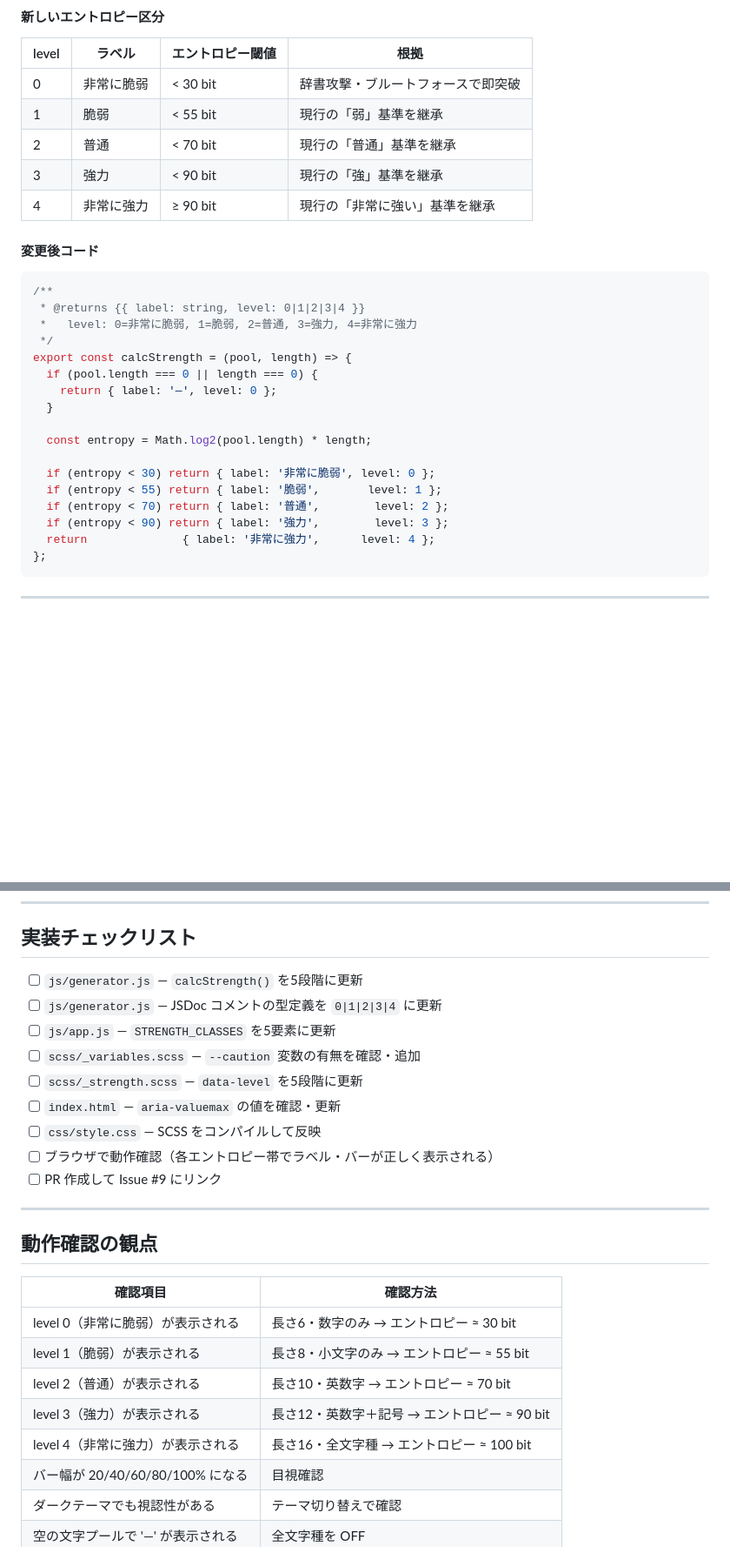
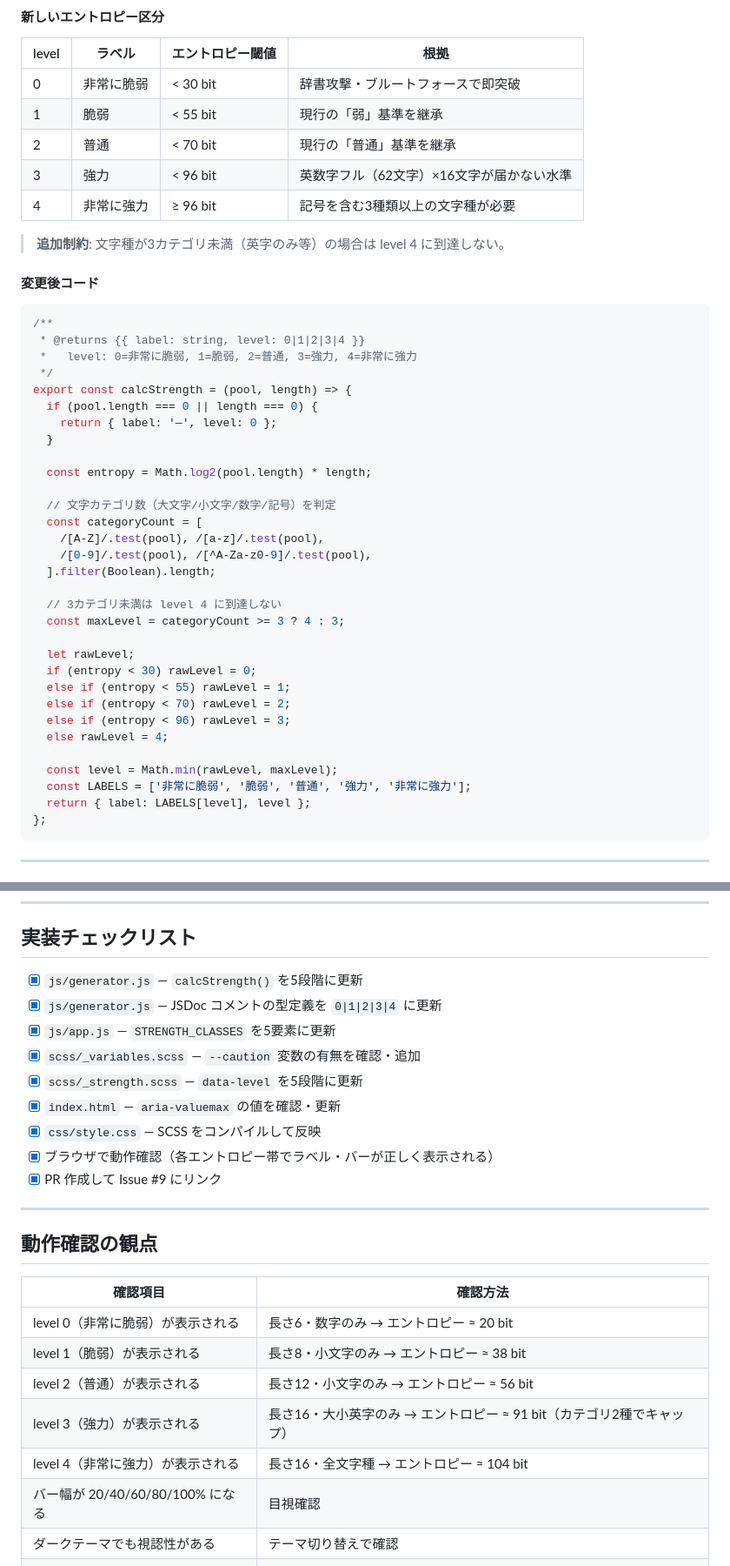
Before and after one commit to rocket-martue/password-generator, a Markdown page: .docs/feature-strength-5levels.md, 2 parts joined by grey strips. Shown at 87% size. GitHub-like rendering; blank space fills up the shorter version.

Commit message:
docs: 強度5段階化に合わせてREADMEとfeatureドキュメントを更新
- README: 強度インジケーターの段階数を4→5に更新、ラベル一覧を追記
- feature-strength-5levels.md: ステータスを「実装済み」に変更
- feature-strength-5levels.md: チェックリストを全完了に更新
- feature-strength-5levels.md: エントロピー閾値を最終実装値（< 30/55/70/96 bit）に修正
- feature-strength-5levels.md: 文字種3カテゴリ未満で level 4 非到達の制約を追記
- feature-strength-5levels.md: calcStrength() の最終コードに更新
- feature-strength-5levels.md: 動作確認の観点のエントロピー値を実際の値に修正

````diff
--- a/.docs/feature-strength-5levels.md
+++ b/.docs/feature-strength-5levels.md
@@ -70,8 +70,10 @@ const STRENGTH_CLASSES = [
 | 0 | 非常に脆弱 | < 30 bit | 辞書攻撃・ブルートフォースで即突破 |
 | 1 | 脆弱 | < 55 bit | 現行の「弱」基準を継承 |
 | 2 | 普通 | < 70 bit | 現行の「普通」基準を継承 |
-| 3 | 強力 | < 90 bit | 現行の「強」基準を継承 |
-| 4 | 非常に強力 | ≥ 90 bit | 現行の「非常に強い」基準を継承 |
+| 3 | 強力 | < 96 bit | 英数字フル（62文字）×16文字が届かない水準 |
+| 4 | 非常に強力 | ≥ 96 bit | 記号を含む3種類以上の文字種が必要 |
+
+> **追加制約**: 文字種が3カテゴリ未満（英字のみ等）の場合は level 4 に到達しない。
 
 #### 変更後コード
 
@@ -87,11 +89,25 @@ export const calcStrength = (pool, length) => {
 
   const entropy = Math.log2(pool.length) * length;
 
-  if (entropy < 30) return { label: '非常に脆弱', level: 0 };
-  if (entropy < 55) return { label: '脆弱',       level: 1 };
-  if (entropy < 70) return { label: '普通',        level: 2 };
-  if (entropy < 90) return { label: '強力',        level: 3 };
-  return              { label: '非常に強力',      level: 4 };
+  // 文字カテゴリ数（大文字/小文字/数字/記号）を判定
+  const categoryCount = [
+    /[A-Z]/.test(pool), /[a-z]/.test(pool),
+    /[0-9]/.test(pool), /[^A-Za-z0-9]/.test(pool),
+  ].filter(Boolean).length;
+
+  // 3カテゴリ未満は level 4 に到達しない
+  const maxLevel = categoryCount >= 3 ? 4 : 3;
+
+  let rawLevel;
+  if (entropy < 30) rawLevel = 0;
+  else if (entropy < 55) rawLevel = 1;
+  else if (entropy < 70) rawLevel = 2;
+  else if (entropy < 96) rawLevel = 3;
+  else rawLevel = 4;
+
+  const level = Math.min(rawLevel, maxLevel);
+  const LABELS = ['非常に脆弱', '脆弱', '普通', '強力', '非常に強力'];
+  return { label: LABELS[level], level };
 };
 ```
 
@@ -194,15 +210,15 @@ const STRENGTH_CLASSES = [
 
 ## 実装チェックリスト
 
-- [ ] `js/generator.js` — `calcStrength()` を5段階に更新
-- [ ] `js/generator.js` — JSDoc コメントの型定義を `0|1|2|3|4` に更新
-- [ ] `js/app.js` — `STRENGTH_CLASSES` を5要素に更新
-- [ ] `scss/_variables.scss` — `--caution` 変数の有無を確認・追加
-- [ ] `scss/_strength.scss` — `data-level` を5段階に更新
-- [ ] `index.html` — `aria-valuemax` の値を確認・更新
-- [ ] `css/style.css` — SCSS をコンパイルして反映
-- [ ] ブラウザで動作確認（各エントロピー帯でラベル・バーが正しく表示される）
-- [ ] PR 作成して Issue #9 にリンク
+- [x] `js/generator.js` — `calcStrength()` を5段階に更新
+- [x] `js/generator.js` — JSDoc コメントの型定義を `0|1|2|3|4` に更新
+- [x] `js/app.js` — `STRENGTH_CLASSES` を5要素に更新
+- [x] `scss/_variables.scss` — `--caution` 変数の有無を確認・追加
+- [x] `scss/_strength.scss` — `data-level` を5段階に更新
+- [x] `index.html` — `aria-valuemax` の値を確認・更新
+- [x] `css/style.css` — SCSS をコンパイルして反映
+- [x] ブラウザで動作確認（各エントロピー帯でラベル・バーが正しく表示される）
+- [x] PR 作成して Issue #9 にリンク
 
 ---
 
@@ -210,11 +226,11 @@ const STRENGTH_CLASSES = [
 
 | 確認項目 | 確認方法 |
 |---|---|
-| level 0（非常に脆弱）が表示される | 長さ6・数字のみ → エントロピー ≈ 30 bit |
-| level 1（脆弱）が表示される | 長さ8・小文字のみ → エントロピー ≈ 55 bit |
-| level 2（普通）が表示される | 長さ10・英数字 → エントロピー ≈ 70 bit |
-| level 3（強力）が表示される | 長さ12・英数字＋記号 → エントロピー ≈ 90 bit |
-| level 4（非常に強力）が表示される | 長さ16・全文字種 → エントロピー ≈ 100 bit |
+| level 0（非常に脆弱）が表示される | 長さ6・数字のみ → エントロピー ≈ 20 bit |
+| level 1（脆弱）が表示される | 長さ8・小文字のみ → エントロピー ≈ 38 bit |
+| level 2（普通）が表示される | 長さ12・小文字のみ → エントロピー ≈ 56 bit |
+| level 3（強力）が表示される | 長さ16・大小英字のみ → エントロピー ≈ 91 bit（カテゴリ2種でキャップ） |
+| level 4（非常に強力）が表示される | 長さ16・全文字種 → エントロピー ≈ 104 bit |
 | バー幅が 20/40/60/80/100% になる | 目視確認 |
 | ダークテーマでも視認性がある | テーマ切り替えで確認 |
 | 空の文字プールで '—' が表示される | 全文字種を OFF |
````
Also changed, not shown: other parts of .docs/feature-strength-5levels.md (+1 -1 lines), README.md (+1 -1 lines).
